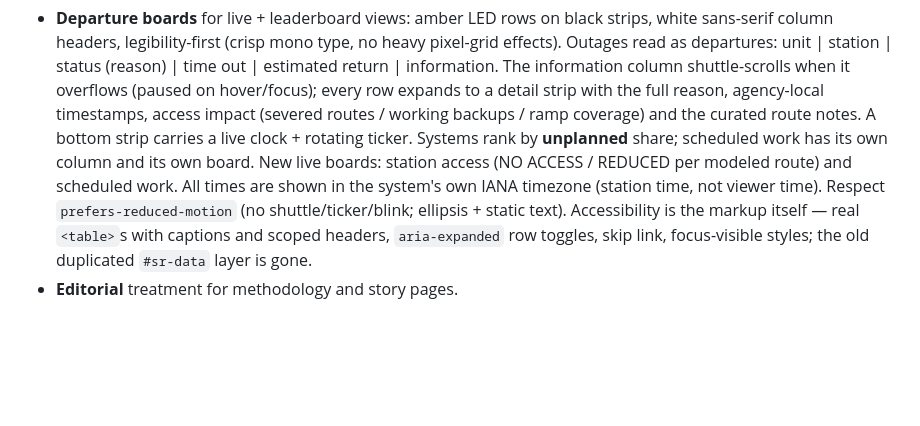
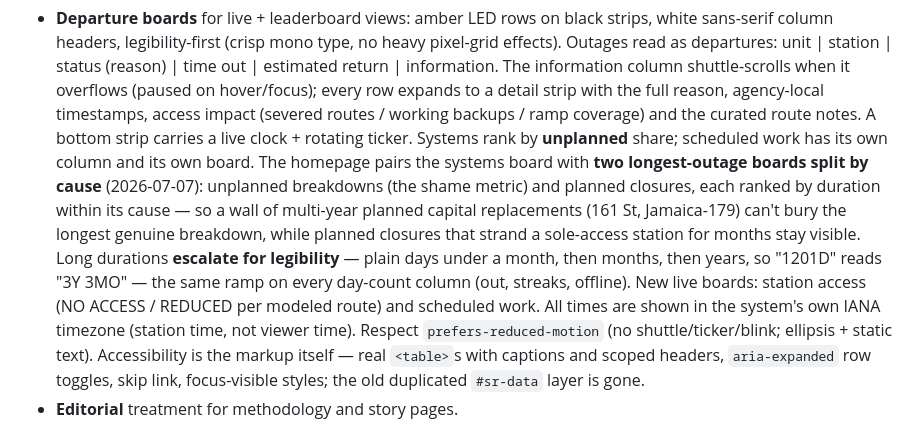
Before and after one commit to TrainsitAccess/liftwatch, a Markdown page: SPEC.md, the part around the change. GitHub-like rendering; blank space fills up the shorter version.

Commit message:
Docs: describe the split longest-outage boards + day-count legibility ramp
SPEC's Design section still described a single longest-outages board. Note the
unplanned/planned split and the escalating day-count format (1201D -> "3Y 3MO")
applied across every day-count column.

Co-Authored-By: Claude Opus 4.8 <noreply@anthropic.com>

```diff
--- a/SPEC.md
+++ b/SPEC.md
@@ -254,9 +254,17 @@ against a reference photo):
   agency-local timestamps, access impact (severed routes / working backups /
   ramp coverage) and the curated route notes. A bottom strip carries a live
   clock + rotating ticker. Systems rank by **unplanned** share; scheduled
-  work has its own column and its own board. New live boards: station access
-  (NO ACCESS / REDUCED per modeled route) and scheduled work. All times are
-  shown in the system's own IANA timezone (station time, not viewer time).
+  work has its own column and its own board. The homepage pairs the systems
+  board with **two longest-outage boards split by cause** (2026-07-07):
+  unplanned breakdowns (the shame metric) and planned closures, each ranked by
+  duration within its cause — so a wall of multi-year planned capital
+  replacements (161 St, Jamaica-179) can't bury the longest genuine breakdown,
+  while planned closures that strand a sole-access station for months stay
+  visible. Long durations **escalate for legibility** — plain days under a
+  month, then months, then years, so "1201D" reads "3Y 3MO" — the same ramp on
+  every day-count column (out, streaks, offline). New live boards: station
+  access (NO ACCESS / REDUCED per modeled route) and scheduled work. All times
+  are shown in the system's own IANA timezone (station time, not viewer time).
   Respect `prefers-reduced-motion` (no shuttle/ticker/blink; ellipsis +
   static text). Accessibility is the markup itself — real `<table>`s with
   captions and scoped headers, `aria-expanded` row toggles, skip link,
```
